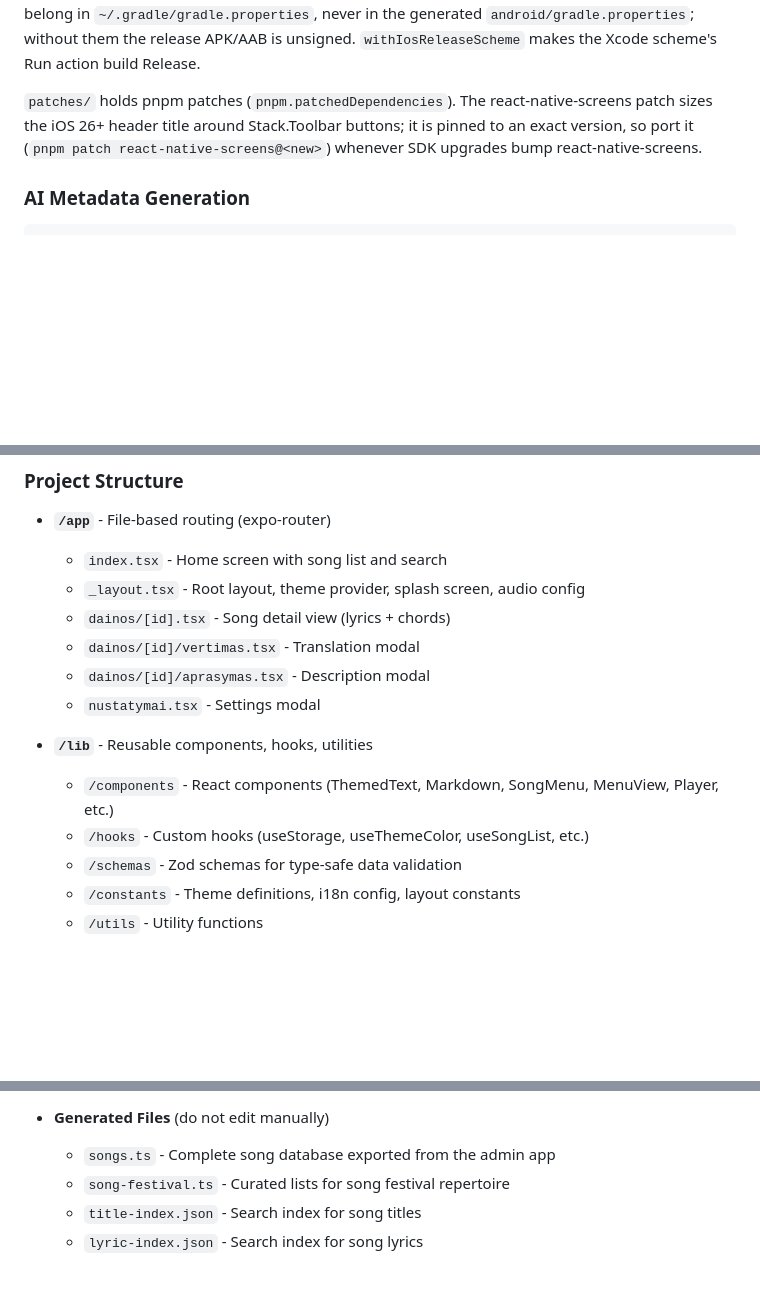
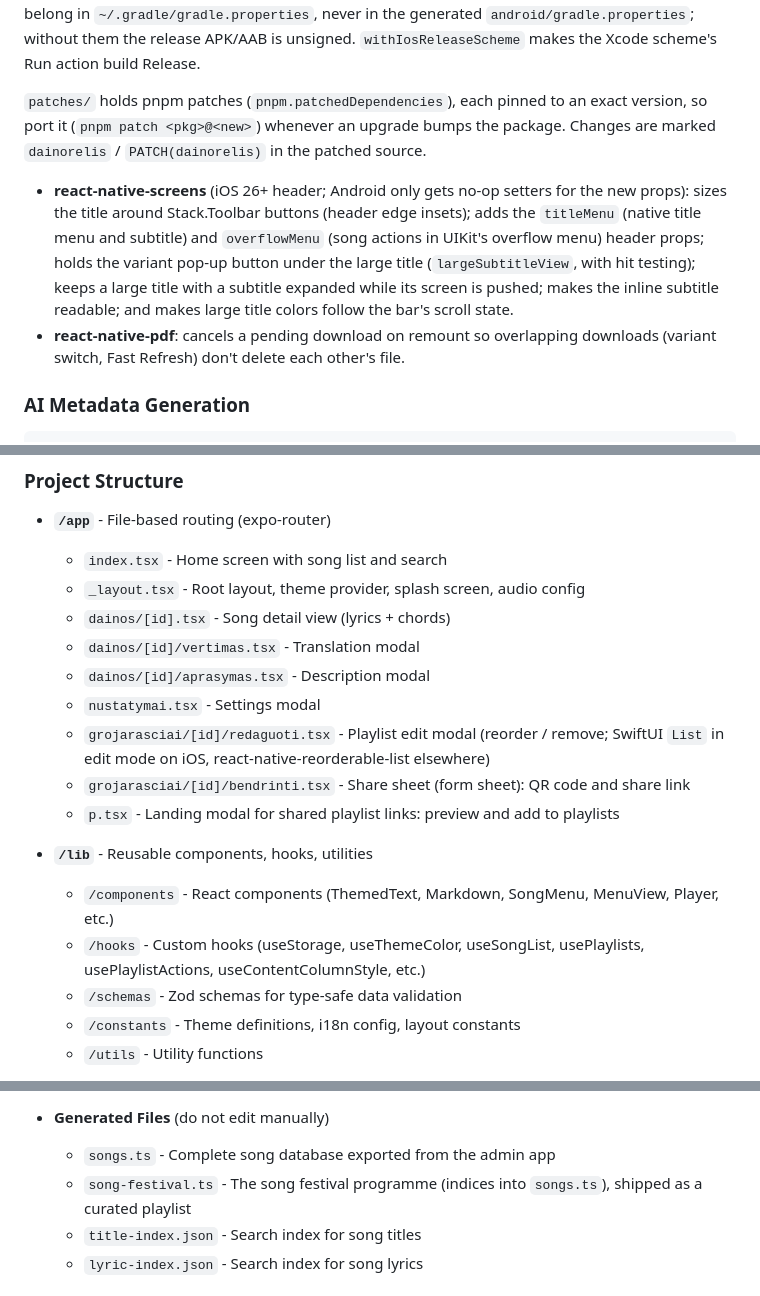
Before and after one commit to decepulis/dainorelis, a Markdown page: AGENTS.md, 3 parts joined by grey strips. Drawn GitHub-style; blank space fills up the shorter version.

Commit message:
docs: describe playlists, the screens patch and system UI language in AGENTS.md
Playlists added routes, hooks, storage keys and share links the guide
didn't mention; the react-native-screens patch now does far more than
size the header title, and the song festival programme is a curated
playlist rather than a mode.

Co-Authored-By: Claude Opus 5.5 <noreply@anthropic.com>
Claude-Session: https://claude.ai/code/session_017s8egWMJi8eBEq9RKHtkQk

```diff
--- a/AGENTS.md
+++ b/AGENTS.md
@@ -81,9 +81,18 @@ belong in `~/.gradle/gradle.properties`, never in the generated `android/gradle.
 without them the release APK/AAB is unsigned. `withIosReleaseScheme` makes the Xcode scheme's
 Run action build Release.
 
-`patches/` holds pnpm patches (`pnpm.patchedDependencies`). The react-native-screens patch sizes
-the iOS 26+ header title around Stack.Toolbar buttons; it is pinned to an exact version, so port it
-(`pnpm patch react-native-screens@<new>`) whenever SDK upgrades bump react-native-screens.
+`patches/` holds pnpm patches (`pnpm.patchedDependencies`), each pinned to an exact version, so port
+it (`pnpm patch <pkg>@<new>`) whenever an upgrade bumps the package. Changes are marked
+`dainorelis` / `PATCH(dainorelis)` in the patched source.
+
+- **react-native-screens** (iOS 26+ header; Android only gets no-op setters for the new props): sizes the
+  title around Stack.Toolbar buttons (header edge insets); adds the `titleMenu` (native title menu
+  and subtitle) and `overflowMenu` (song actions in UIKit's overflow menu) header props; holds the
+  variant pop-up button under the large title (`largeSubtitleView`, with hit testing); keeps a large
+  title with a subtitle expanded while its screen is pushed; makes the inline subtitle readable;
+  and makes large title colors follow the bar's scroll state.
+- **react-native-pdf**: cancels a pending download on remount so overlapping downloads (variant
+  switch, Fast Refresh) don't delete each other's file.
 
 ### AI Metadata Generation
 
@@ -113,10 +122,14 @@ pnpm generate-metadata:test     # Test on first 5 songs only
   - `dainos/[id]/vertimas.tsx` - Translation modal
   - `dainos/[id]/aprasymas.tsx` - Description modal
   - `nustatymai.tsx` - Settings modal
+  - `grojarasciai/[id]/redaguoti.tsx` - Playlist edit modal (reorder / remove; SwiftUI `List` in
+    edit mode on iOS, react-native-reorderable-list elsewhere)
+  - `grojarasciai/[id]/bendrinti.tsx` - Share sheet (form sheet): QR code and share link
+  - `p.tsx` - Landing modal for shared playlist links: preview and add to playlists
 
 - **`/lib`** - Reusable components, hooks, utilities
   - `/components` - React components (ThemedText, Markdown, SongMenu, MenuView, Player, etc.)
-  - `/hooks` - Custom hooks (useStorage, useThemeColor, useSongList, etc.)
+  - `/hooks` - Custom hooks (useStorage, useThemeColor, useSongList, usePlaylists, usePlaylistActions, useContentColumnStyle, etc.)
   - `/schemas` - Zod schemas for type-safe data validation
   - `/constants` - Theme definitions, i18n config, layout constants
   - `/utils` - Utility functions
@@ -140,7 +153,7 @@ pnpm generate-metadata:test     # Test on first 5 songs only
 
 - **Generated Files** (do not edit manually)
   - `songs.ts` - Complete song database exported from the admin app
-  - `song-festival.ts` - Curated lists for song festival repertoire
+  - `song-festival.ts` - The song festival programme (indices into `songs.ts`), shipped as a curated playlist
   - `title-index.json` - Search index for song titles
   - `lyric-index.json` - Search index for song lyrics
 
```
Also changed, not shown: other parts of AGENTS.md (+6 -2 lines).
